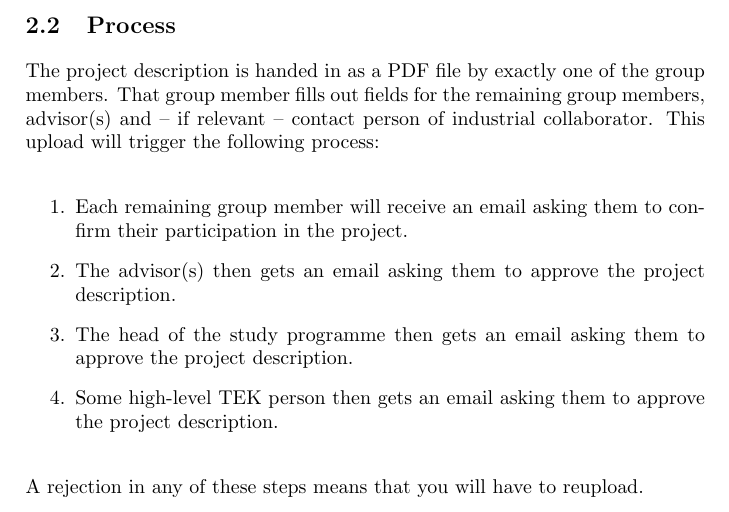
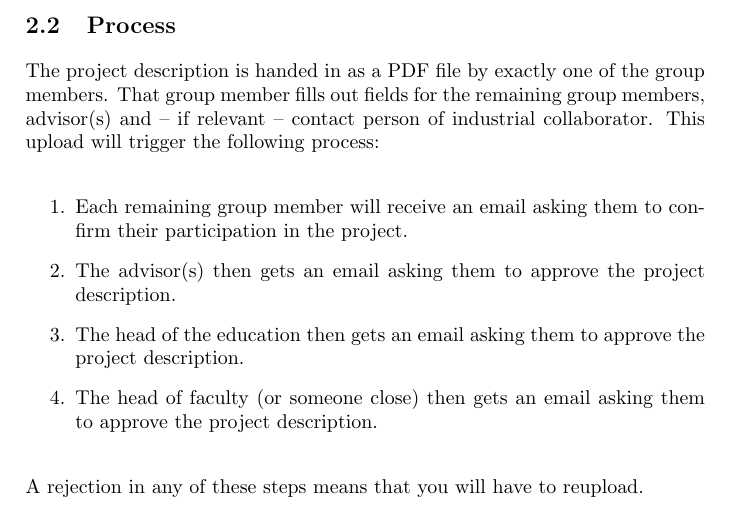
Before and after one commit to aslakjohansen/report-writing, a LaTeX thesis (doc/report-writing.tex): part of page 7 of 24, cut so that both start at the same text. Compiled offline with pdfLaTeX.

Commit message:
Minor adjustments to the project description approval process

```diff
--- a/doc/report-writing.tex
+++ b/doc/report-writing.tex
@@ -136,8 +136,8 @@ The project description is handed in as a PDF file by exactly one of the group m
 \begin{enumerate}
   \item Each remaining group member will receive an email asking them to confirm their participation in the project.
   \item The advisor(s) then gets an email asking them to approve the project description.
-  \item The head of the study programme then gets an email asking them to approve the project description.
-  \item Some high-level TEK person then gets an email asking them to approve the project description.
+  \item The head of the education then gets an email asking them to approve the project description.
+  \item The head of faculty (or someone close) then gets an email asking them to approve the project description.
 \end{enumerate}
 
 A rejection in any of these steps means that you will have to reupload.
```
